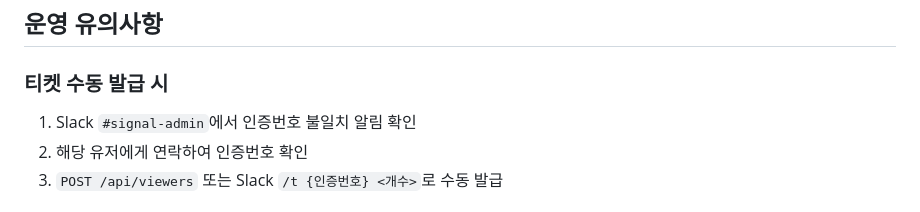
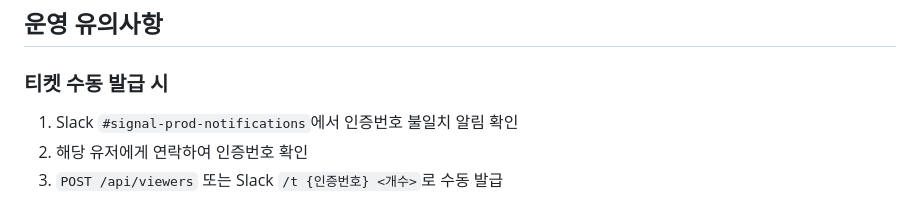
Before and after one commit to yourssu/signal-backend, a Markdown page: docs/handover.md, the part around the change. GitHub-like rendering.

Commit message:
docs: update handover documentation with recent architectural changes

```diff
--- a/docs/handover.md
+++ b/docs/handover.md
@@ -220,7 +220,7 @@ Spring Boot 서버의 로그 파일(`logs/*.log`)을 실시간으로 감시하
 
 ### 티켓 수동 발급 시
 
-1. Slack `#signal-admin`에서 인증번호 불일치 알림 확인
+1. Slack `#signal-prod-notifications`에서 인증번호 불일치 알림 확인
 2. 해당 유저에게 연락하여 인증번호 확인
 3. `POST /api/viewers` 또는 Slack `/t {인증번호} <개수>`로 수동 발급
 
```
